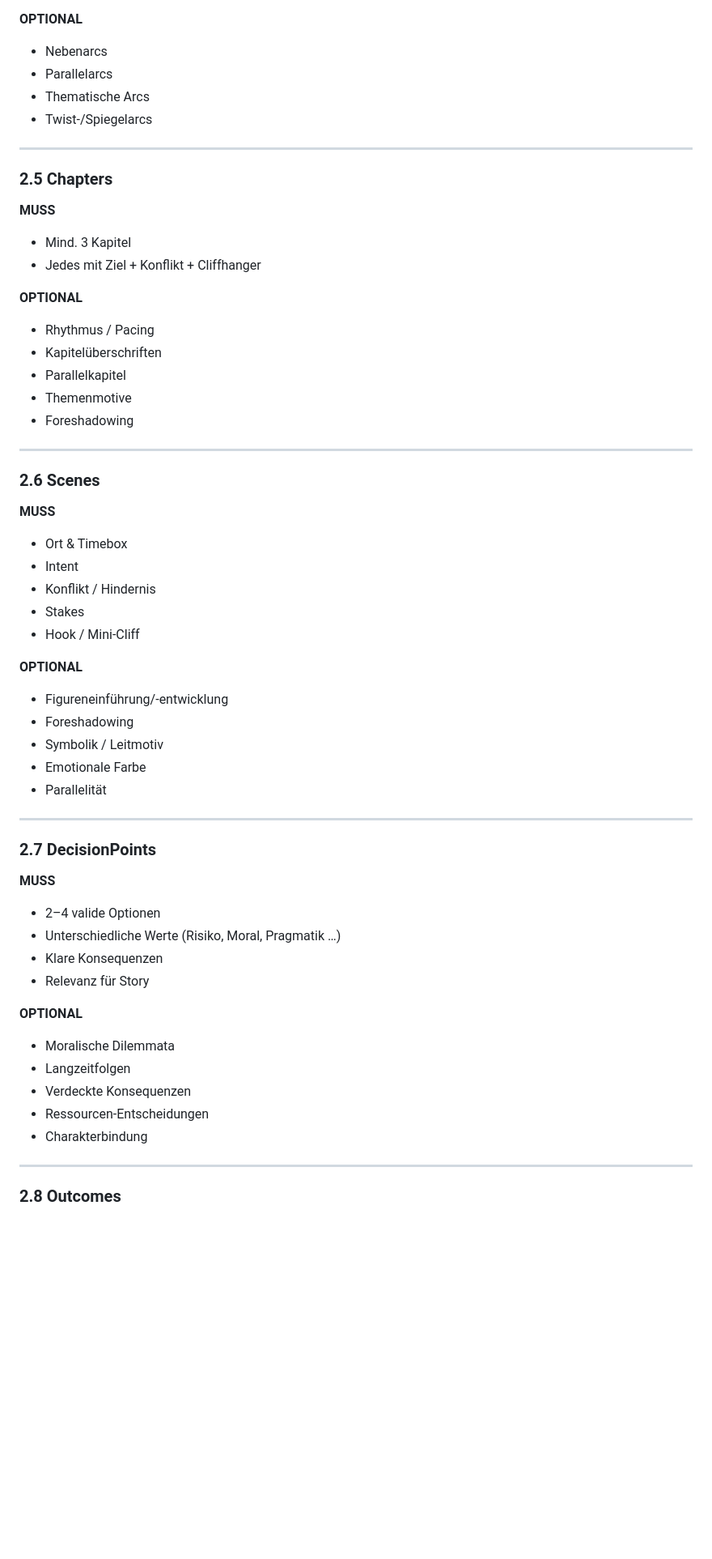
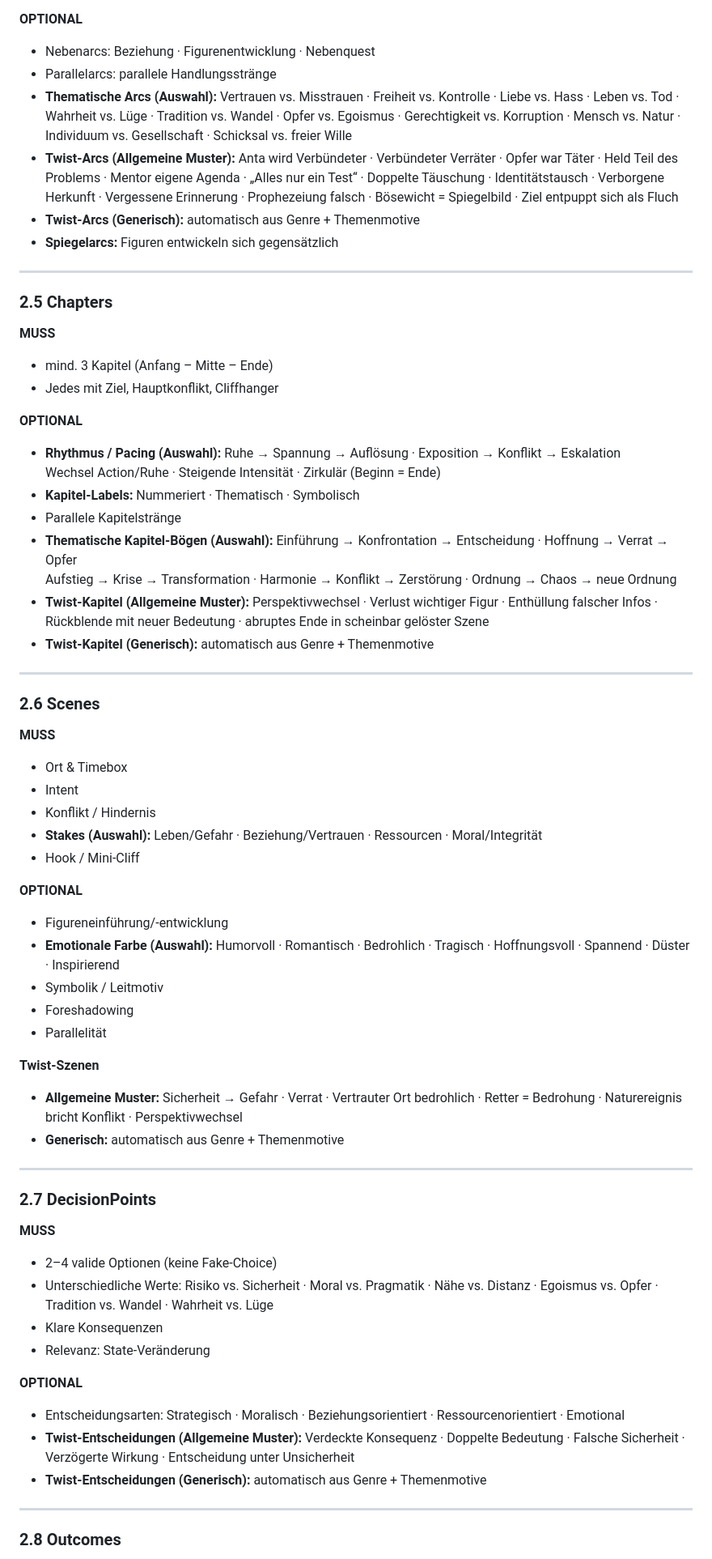
Before and after one commit to ashigura/story-engine, a Markdown page: Story_Design_Manual.md, the part around the change printed below. Shown: that part at 81% size. GitHub-like rendering; blank space fills up the shorter version.

```diff
--- a/Story_Design_Manual.md
+++ b/Story_Design_Manual.md
@@ -63,23 +77,33 @@ Es ist KI-modellunabhängig und wird als lebendes Dokument gepflegt.
 
 **OPTIONAL**
-- Nebenarcs
-- Parallelarcs
-- Thematische Arcs
-- Twist-/Spiegelarcs
+- Nebenarcs: Beziehung · Figurenentwicklung · Nebenquest
+- Parallelarcs: parallele Handlungsstränge
+- **Thematische Arcs (Auswahl):**
+  Vertrauen vs. Misstrauen · Freiheit vs. Kontrolle · Liebe vs. Hass · Leben vs. Tod · Wahrheit vs. Lüge · Tradition vs. Wandel · Opfer vs. Egoismus · Gerechtigkeit vs. Korruption · Mensch vs. Natur · Individuum vs. Gesellschaft · Schicksal vs. freier Wille
+- **Twist-Arcs (Allgemeine Muster):**
+  Anta wird Verbündeter · Verbündeter Verräter · Opfer war Täter · Held Teil des Problems · Mentor eigene Agenda · „Alles nur ein Test“ · Doppelte Täuschung · Identitätstausch · Verborgene Herkunft · Vergessene Erinnerung · Prophezeiung falsch · Bösewicht = Spiegelbild · Ziel entpuppt sich als Fluch
+- **Twist-Arcs (Generisch):** automatisch aus Genre + Themenmotive
+- **Spiegelarcs:** Figuren entwickeln sich gegensätzlich
 
 ---
 
 ### 2.5 Chapters
 **MUSS**
-- Mind. 3 Kapitel
-- Jedes mit Ziel + Konflikt + Cliffhanger
+- mind. 3 Kapitel (Anfang – Mitte – Ende)
+- Jedes mit Ziel, Hauptkonflikt, Cliffhanger
 
 **OPTIONAL**
-- Rhythmus / Pacing
-- Kapitelüberschriften
-- Parallelkapitel
-- Themenmotive
-- Foreshadowing
+- **Rhythmus / Pacing (Auswahl):**
+  Ruhe → Spannung → Auflösung · Exposition → Konflikt → Eskalation
+  Wechsel Action/Ruhe · Steigende Intensität · Zirkulär (Beginn = Ende)
+- **Kapitel-Labels:** Nummeriert · Thematisch · Symbolisch
+- Parallele Kapitelstränge
+- **Thematische Kapitel-Bögen (Auswahl):**
+  Einführung → Konfrontation → Entscheidung · Hoffnung → Verrat → Opfer
+  Aufstieg → Krise → Transformation · Harmonie → Konflikt → Zerstörung · Ordnung → Chaos → neue Ordnung
+- **Twist-Kapitel (Allgemeine Muster):**
+  Perspektivwechsel · Verlust wichtiger Figur · Enthüllung falscher Infos · Rückblende mit neuer Bedeutung · abruptes Ende in scheinbar gelöster Szene
+- **Twist-Kapitel (Generisch):** automatisch aus Genre + Themenmotive
 
 ---
 
@@ -88,31 +112,35 @@ Es ist KI-modellunabhängig und wird als lebendes Dokument gepflegt.
 - Ort & Timebox
 - Intent
 - Konflikt / Hindernis
-- Stakes
+- **Stakes (Auswahl):** Leben/Gefahr · Beziehung/Vertrauen · Ressourcen · Moral/Integrität
 - Hook / Mini-Cliff
 
 **OPTIONAL**
 - Figureneinführung/-entwicklung
+- **Emotionale Farbe (Auswahl):**
+  Humorvoll · Romantisch · Bedrohlich · Tragisch · Hoffnungsvoll · Spannend · Düster · Inspirierend
+- Symbolik / Leitmotiv
 - Foreshadowing
-- Symbolik / Leitmotiv
-- Emotionale Farbe
 - Parallelität
+
+**Twist-Szenen**
+- **Allgemeine Muster:** Sicherheit → Gefahr · Verrat · Vertrauter Ort bedrohlich · Retter = Bedrohung · Naturereignis bricht Konflikt · Perspektivwechsel
+- **Generisch:** automatisch aus Genre + Themenmotive
 
 ---
 
 ### 2.7 DecisionPoints
 **MUSS**
-- 2–4 valide Optionen
-- Unterschiedliche Werte (Risiko, Moral, Pragmatik …)
+- 2–4 valide Optionen (keine Fake-Choice)
+- Unterschiedliche Werte: Risiko vs. Sicherheit · Moral vs. Pragmatik · Nähe vs. Distanz · Egoismus vs. Opfer · Tradition vs. Wandel · Wahrheit vs. Lüge
 - Klare Konsequenzen
-- Relevanz für Story
+- Relevanz: State-Veränderung
 
 **OPTIONAL**
-- Moralische Dilemmata
-- Langzeitfolgen
-- Verdeckte Konsequenzen
-- Ressourcen-Entscheidungen
-- Charakterbindung
+- Entscheidungsarten: Strategisch · Moralisch · Beziehungsorientiert · Ressourcenorientiert · Emotional
+- **Twist-Entscheidungen (Allgemeine Muster):**
+  Verdeckte Konsequenz · Doppelte Bedeutung · Falsche Sicherheit · Verzögerte Wirkung · Entscheidung unter Unsicherheit
+- **Twist-Entscheidungen (Generisch):** automatisch aus Genre + Themenmotive
 
 ---
 
```
Also changed, not shown: other parts of Story_Design_Manual.md (+56 -47 lines).
